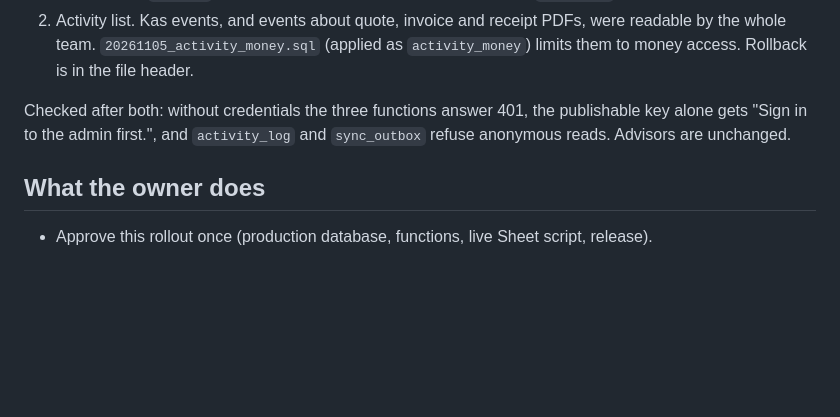
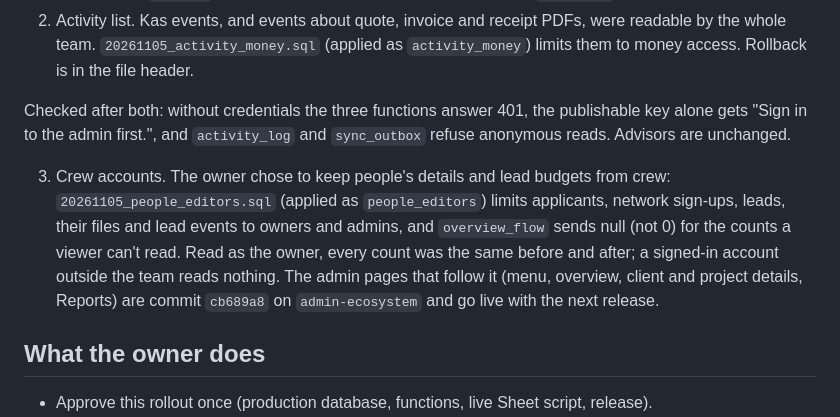
Before and after one commit to creativeclubcult/creativeclubcult, a Markdown page: ops/PRODUCTION.md, the part around the change. GitHub-like rendering; blank space fills up the shorter version.

Commit message:
Production notes: crew accounts limited to projects, schedule and clients
Co-Authored-By: Claude Opus 5.5 <noreply@anthropic.com>

```diff
--- a/ops/PRODUCTION.md
+++ b/ops/PRODUCTION.md
@@ -41,6 +41,8 @@ Done after the release, before anyone else joins the team. Two gaps were closed
 
 Checked after both: without credentials the three functions answer 401, the publishable key alone gets "Sign in to the admin first.", and `activity_log` and `sync_outbox` refuse anonymous reads. Advisors are unchanged.
 
+3. Crew accounts. The owner chose to keep people's details and lead budgets from crew: `20261105_people_editors.sql` (applied as `people_editors`) limits applicants, network sign-ups, leads, their files and lead events to owners and admins, and `overview_flow` sends null (not 0) for the counts a viewer can't read. Read as the owner, every count was the same before and after; a signed-in account outside the team reads nothing. The admin pages that follow it (menu, overview, client and project details, Reports) are commit `cb689a8` on `admin-ecosystem` and go live with the next release.
+
 ## What the owner does
 
 - Approve this rollout once (production database, functions, live Sheet script, release).
```
